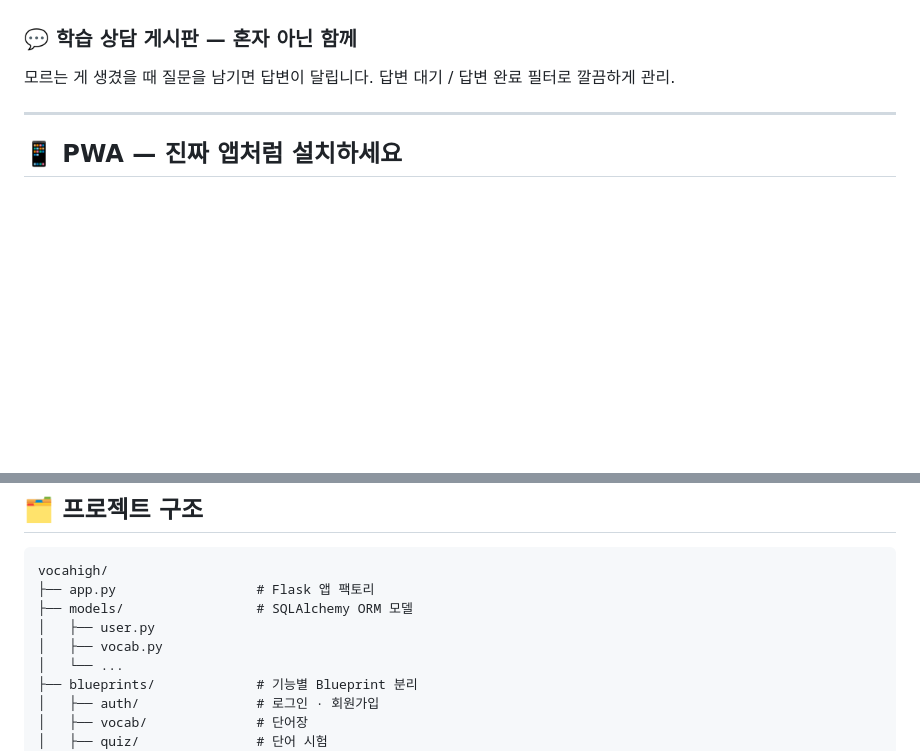
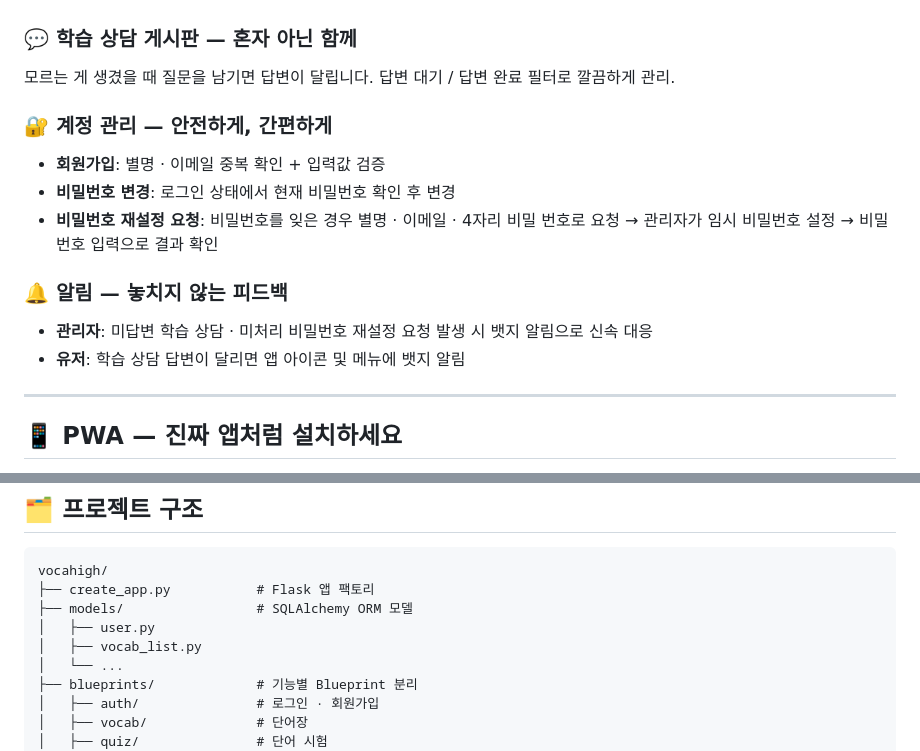
Before and after one commit to asteria412/vocahigh-V2, a Markdown page: README.md, 2 parts joined by grey strips. GitHub-like rendering; blank space fills up the shorter version.

Commit message:
docs: README 업데이트 - 계정관리/알림 섹션 추가 및 구조 오류 수정
- 계정 관리 섹션 추가: 비밀번호 변경, 재설정 요청 흐름 설명
- 알림 섹션 추가: 관리자/유저 뱃지 알림 기능 설명
- 프로젝트 구조 app.py → create_app.py 수정

Co-Authored-By: Claude Sonnet 4.6 <noreply@anthropic.com>

````diff
--- a/README.md
+++ b/README.md
@@ -78,6 +78,15 @@ AI가 직접 문장을 골라 섞습니다.
 모르는 게 생겼을 때 질문을 남기면 답변이 달립니다.
 답변 대기 / 답변 완료 필터로 깔끔하게 관리.
 
+### 🔐 계정 관리 — 안전하게, 간편하게
+- **회원가입**: 별명 · 이메일 중복 확인 + 입력값 검증
+- **비밀번호 변경**: 로그인 상태에서 현재 비밀번호 확인 후 변경
+- **비밀번호 재설정 요청**: 비밀번호를 잊은 경우 별명 · 이메일 · 4자리 비밀 번호로 요청 → 관리자가 임시 비밀번호 설정 → 비밀 번호 입력으로 결과 확인
+
+### 🔔 알림 — 놓치지 않는 피드백
+- **관리자**: 미답변 학습 상담 · 미처리 비밀번호 재설정 요청 발생 시 뱃지 알림으로 신속 대응
+- **유저**: 학습 상담 답변이 달리면 앱 아이콘 및 메뉴에 뱃지 알림
+
 ---
 
 ## 📱 PWA — 진짜 앱처럼 설치하세요
@@ -97,10 +106,10 @@ Safari(iOS) 또는 Chrome(Android)에서 **"홈 화면에 추가"** 하면:
 
 ```
 vocahigh/
-├── app.py                  # Flask 앱 팩토리
+├── create_app.py           # Flask 앱 팩토리
 ├── models/                 # SQLAlchemy ORM 모델
 │   ├── user.py
-│   ├── vocab.py
+│   ├── vocab_list.py
 │   └── ...
 ├── blueprints/             # 기능별 Blueprint 분리
 │   ├── auth/               # 로그인 · 회원가입
````
